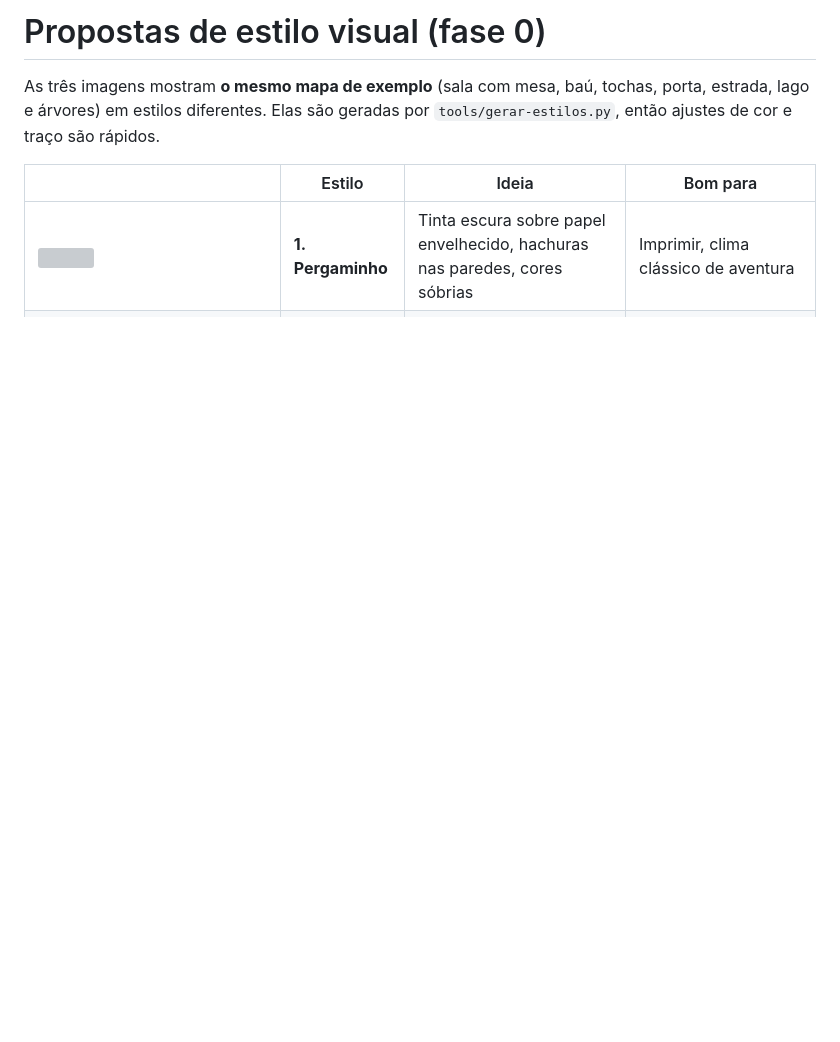
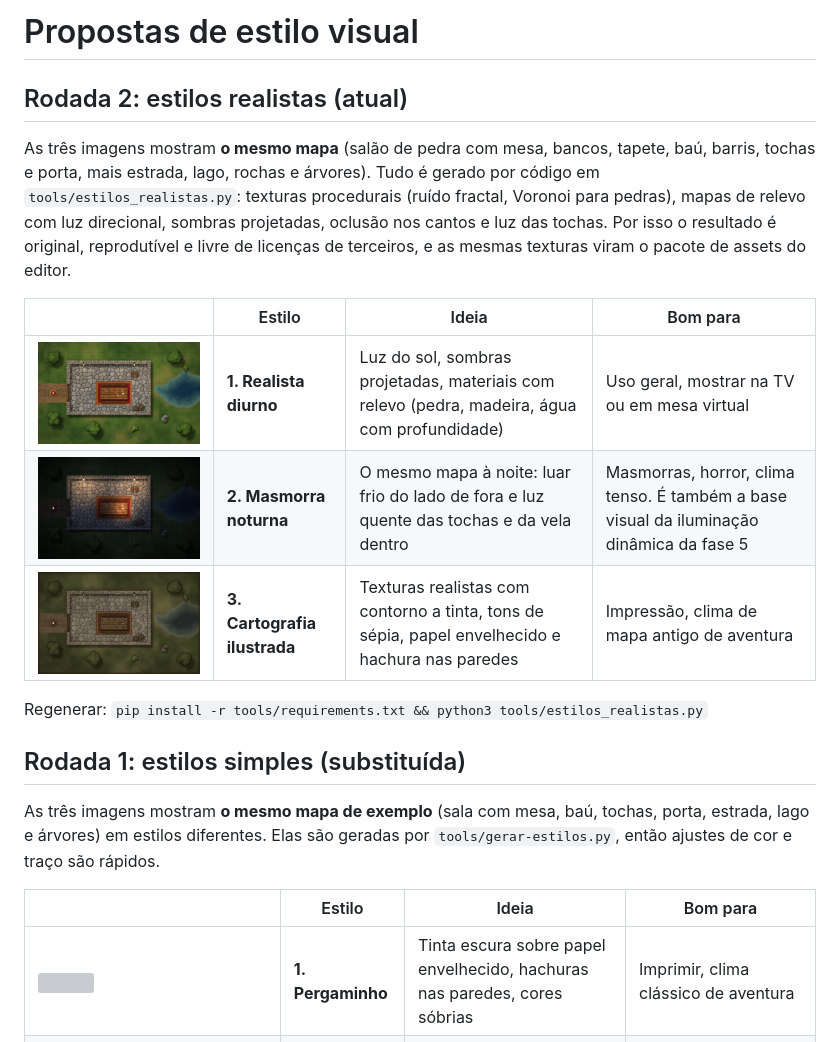
Before and after one commit to JohnG-404/Criador_de_Mapas_RPG, a Markdown page: docs/estilos/README.md, the part around the change. GitHub-like rendering; pictures changed too: docs/estilos/realista-1-dia.png (added), docs/estilos/realista-2-masmorra-noite.png (added), docs/estilos/realista-3-cartografia.png (added); blank space fills up the shorter version; grey boxes are pictures that could not be loaded.

```diff
--- a/docs/estilos/README.md
+++ b/docs/estilos/README.md
@@ -1,4 +1,18 @@
-# Propostas de estilo visual (fase 0)
+# Propostas de estilo visual
+
+## Rodada 2: estilos realistas (atual)
+
+As três imagens mostram **o mesmo mapa** (salão de pedra com mesa, bancos, tapete, baú, barris, tochas e porta, mais estrada, lago, rochas e árvores). Tudo é gerado por código em `tools/estilos_realistas.py`: texturas procedurais (ruído fractal, Voronoi para pedras), mapas de relevo com luz direcional, sombras projetadas, oclusão nos cantos e luz das tochas. Por isso o resultado é original, reprodutível e livre de licenças de terceiros, e as mesmas texturas viram o pacote de assets do editor.
+
+| | Estilo | Ideia | Bom para |
+|---|---|---|---|
+| ![](realista-1-dia.png) | **1. Realista diurno** | Luz do sol, sombras projetadas, materiais com relevo (pedra, madeira, água com profundidade) | Uso geral, mostrar na TV ou em mesa virtual |
+| ![](realista-2-masmorra-noite.png) | **2. Masmorra noturna** | O mesmo mapa à noite: luar frio do lado de fora e luz quente das tochas e da vela dentro | Masmorras, horror, clima tenso. É também a base visual da iluminação dinâmica da fase 5 |
+| ![](realista-3-cartografia.png) | **3. Cartografia ilustrada** | Texturas realistas com contorno a tinta, tons de sépia, papel envelhecido e hachura nas paredes | Impressão, clima de mapa antigo de aventura |
+
+Regenerar: `pip install -r tools/requirements.txt && python3 tools/estilos_realistas.py`
+
+## Rodada 1: estilos simples (substituída)
 
 As três imagens mostram **o mesmo mapa de exemplo** (sala com mesa, baú, tochas, porta, estrada, lago e árvores) em estilos diferentes. Elas são geradas por `tools/gerar-estilos.py`, então ajustes de cor e traço são rápidos.
 
```
Also changed, not shown: 2 other files.
